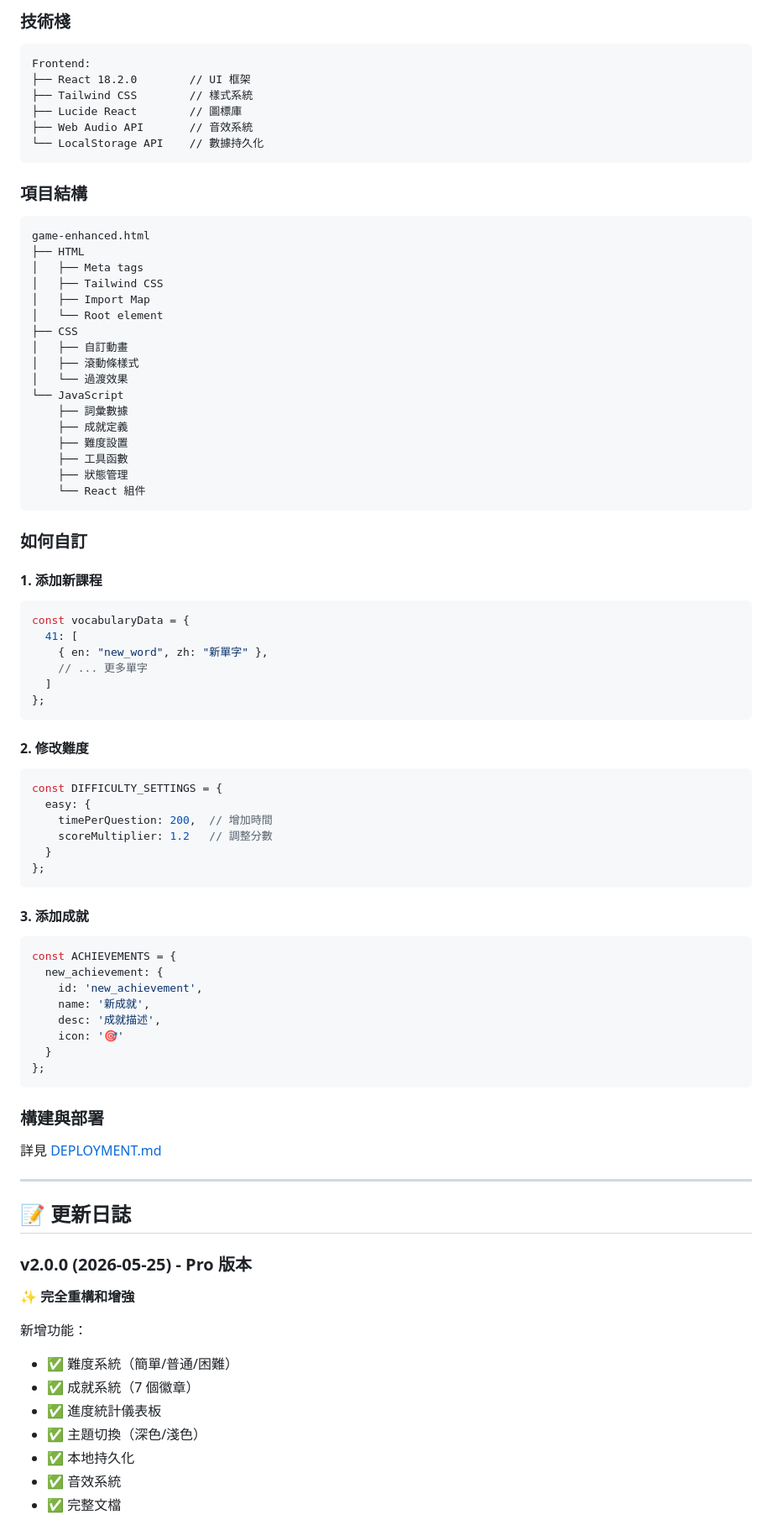
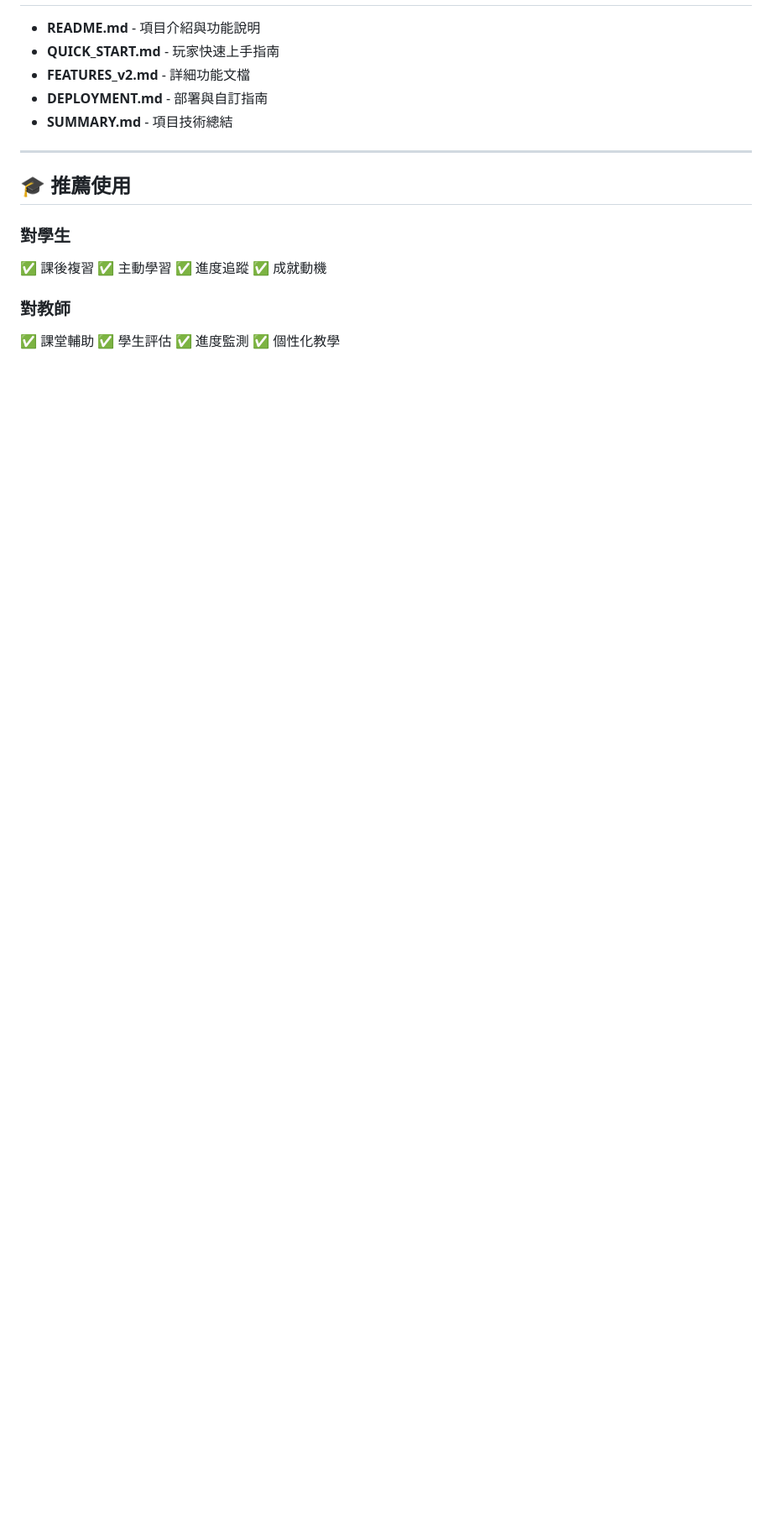
Before and after one commit to paul890119/boyo800, a Markdown page: README.md, the part around one of its changes. Shown at 84% size. Drawn GitHub-style; blank space fills up the shorter version.

````diff
--- a/README.md
+++ b/README.md
@@ -203,91 +86,23 @@
 
-### 技術棧
-
-```
-Frontend:
-├── React 18.2.0        // UI 框架
-├── Tailwind CSS        // 樣式系統
-├── Lucide React        // 圖標庫
-├── Web Audio API       // 音效系統
-└── LocalStorage API    // 數據持久化
-```
-
-### 項目結構
-
-```
-game-enhanced.html
-├── HTML
-│   ├── Meta tags
-│   ├── Tailwind CSS
-│   ├── Import Map
-│   └── Root element
-├── CSS
-│   ├── 自訂動畫
-│   ├── 滾動條樣式
-│   └── 過渡效果
-└── JavaScript
-    ├── 詞彙數據
-    ├── 成就定義
-    ├── 難度設置
-    ├── 工具函數
-    ├── 狀態管理
-    └── React 組件
-```
-
-### 如何自訂
-
-#### 1. 添加新課程
-
-```javascript
-const vocabularyData = {
-  41: [
-    { en: "new_word", zh: "新單字" },
-    // ... 更多單字
-  ]
-};
-```
-
-#### 2. 修改難度
-
-```javascript
-const DIFFICULTY_SETTINGS = {
-  easy: {
-    timePerQuestion: 200,  // 增加時間
-    scoreMultiplier: 1.2   // 調整分數
-  }
-};
-```
-
-#### 3. 添加成就
-
-```javascript
-const ACHIEVEMENTS = {
-  new_achievement: {
-    id: 'new_achievement',
-    name: '新成就',
-    desc: '成就描述',
-    icon: '🎯'
-  }
-};
-```
-
-### 構建與部署
-
-詳見 [DEPLOYMENT.md](DEPLOYMENT.md)
+- **README.md** - 項目介紹與功能說明
+- **QUICK_START.md** - 玩家快速上手指南
+- **FEATURES_v2.md** - 詳細功能文檔
+- **DEPLOYMENT.md** - 部署與自訂指南
+- **SUMMARY.md** - 項目技術總結
 
 ---
 
-## 📝 更新日誌
+## 🎓 推薦使用
 
-### v2.0.0 (2026-05-25) - Pro 版本
-✨ **完全重構和增強**
+### 對學生
+✅ 課後複習
+✅ 主動學習
+✅ 進度追蹤
+✅ 成就動機
 
-新增功能：
-- ✅ 難度系統（簡單/普通/困難）
-- ✅ 成就系統（7 個徽章）
-- ✅ 進度統計儀表板
-- ✅ 主題切換（深色/淺色）
-- ✅ 本地持久化
-- ✅ 音效系統
-- ✅ 完整文檔
+### 對教師
+✅ 課堂輔助
+✅ 學生評估
+✅ 進度監測
+✅ 個性化教學
 
````
Also changed, not shown: other parts of README.md (+191 -256 lines).
